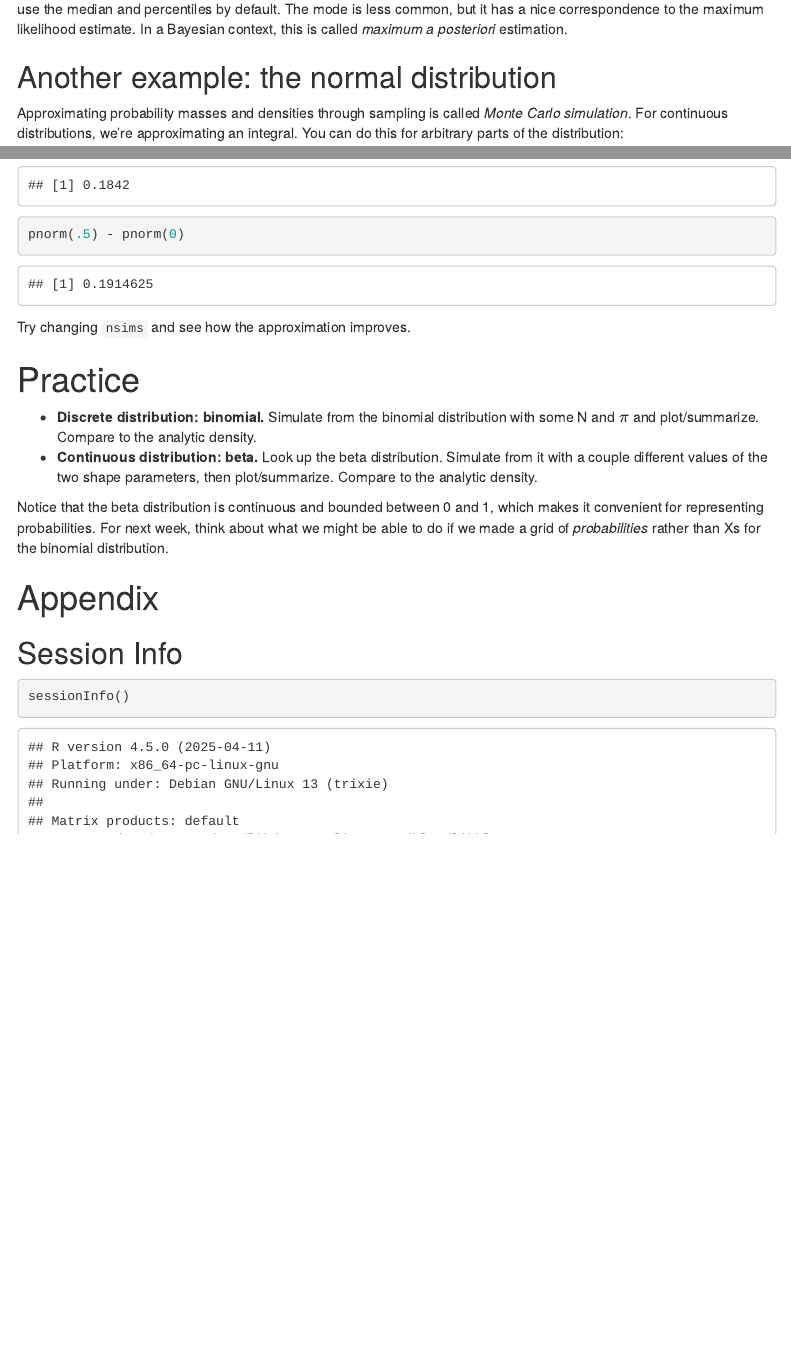
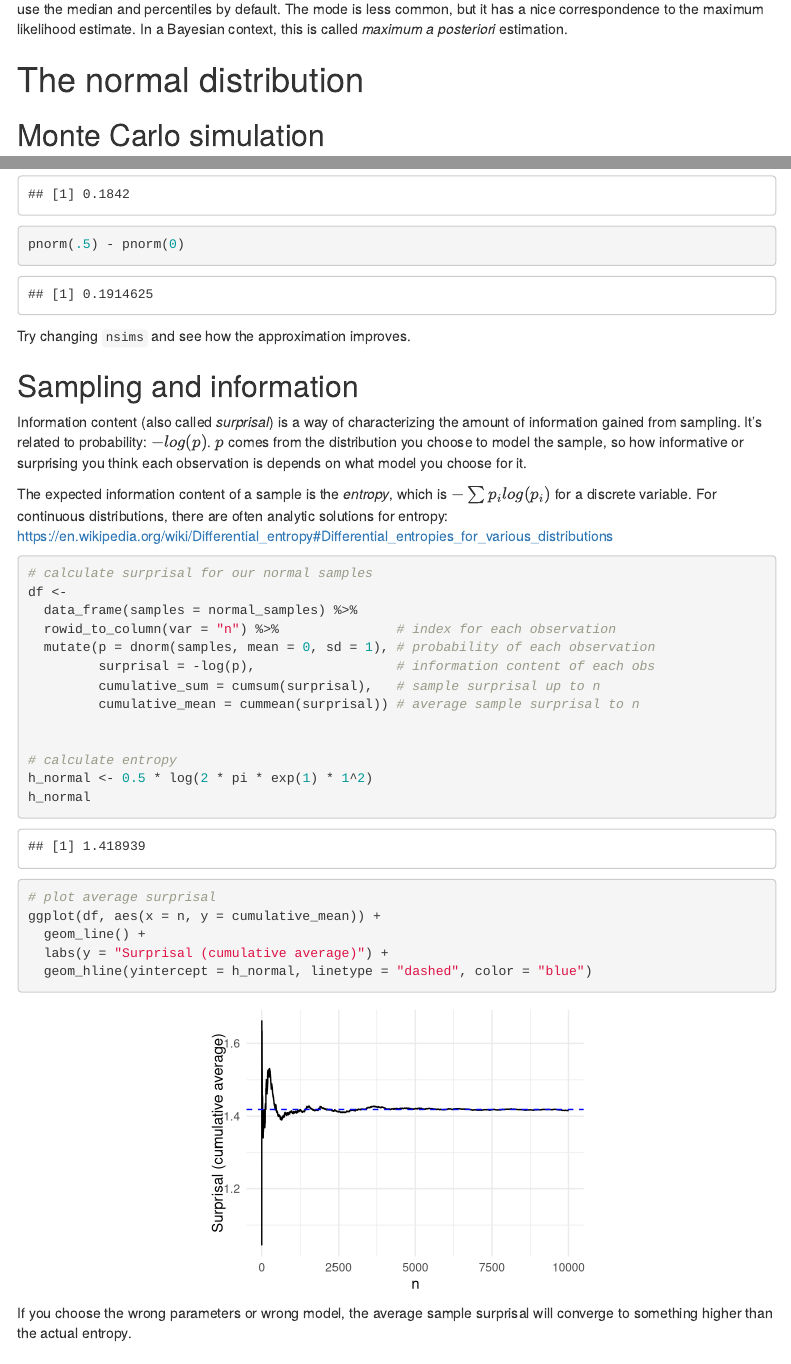
Before and after one commit to ccgilroy/csss564-labs-2019, an R Markdown document (02-simulating-distributions/02-simulating-distributions.Rmd): the page in a window 1100 px wide, from 7150 px down, and a second part further down, joined at a grey line. Rendered offline with R 4.5, knitr and Pandoc, with nearby package versions; some code elsewhere in the file could not run offline; menus at the side of the page are left out.

Commit message:
add information theory to lab 2. tweak stan model

````diff
--- a/02-simulating-distributions/02-simulating-distributions.Rmd
+++ b/02-simulating-distributions/02-simulating-distributions.Rmd
@@ -208,7 +208,9 @@ p +
 
 What should you use? It depends! The mean is commonly used in Bayesian statistics, though `rstan` and `bayesplot` use the median and percentiles by default. The mode is less common, but it has a nice correspondence to the maximum likelihood estimate. In a Bayesian context, this is called *maximum a posteriori* estimation.
 
-## Another example: the normal distribution
+# The normal distribution
+
+## Monte Carlo simulation
 
 Approximating probability masses and densities through sampling is called *Monte Carlo simulation*. For continuous distributions, we're approximating an integral. You can do this for arbitrary parts of the distribution:
 
@@ -229,6 +231,37 @@ pnorm(.5) - pnorm(0)
 
 Try changing `nsims` and see how the approximation improves.
 
+## Sampling and information
+
+Information content (also called *surprisal*) is a way of characterizing the amount of information gained from sampling. It's related to probability: $-log(p)$. $p$ comes from the distribution you choose to model the sample, so how informative or surprising you think each observation is depends on what model you choose for it.
+
+The expected information content of a sample is the *entropy*, which is $- \sum p_i log(p_i)$ for a discrete variable. For continuous distributions, there are often analytic solutions for entropy: https://en.wikipedia.org/wiki/Differential_entropy#Differential_entropies_for_various_distributions
+
+```{r}
+# calculate surprisal for our normal samples
+df <-
+  data_frame(samples = normal_samples) %>%
+  rowid_to_column(var = "n") %>%               # index for each observation
+  mutate(p = dnorm(samples, mean = 0, sd = 1), # probability of each observation
+         surprisal = -log(p),                  # information content of each obs
+         cumulative_sum = cumsum(surprisal),   # sample surprisal up to n
+         cumulative_mean = cummean(surprisal)) # average sample surprisal to n
+
+
+# calculate entropy
+h_normal <- 0.5 * log(2 * pi * exp(1) * 1^2)
+h_normal
+
+# plot average surprisal
+ggplot(df, aes(x = n, y = cumulative_mean)) +
+  geom_line() +
+  labs(y = "Surprisal (cumulative average)") +
+  geom_hline(yintercept = h_normal, linetype = "dashed", color = "blue")
+
+```
+
+If you choose the wrong parameters or wrong model, the average sample surprisal will converge to something higher than the actual entropy.
+
 # Practice
 
 - **Discrete distribution: binomial.** Simulate from the binomial distribution with some N and $\pi$ and plot/summarize. Compare to the analytic density.
````
Also changed, not shown: 02-simulating-distributions/02-simulating-distributions.html, 1 other file.
